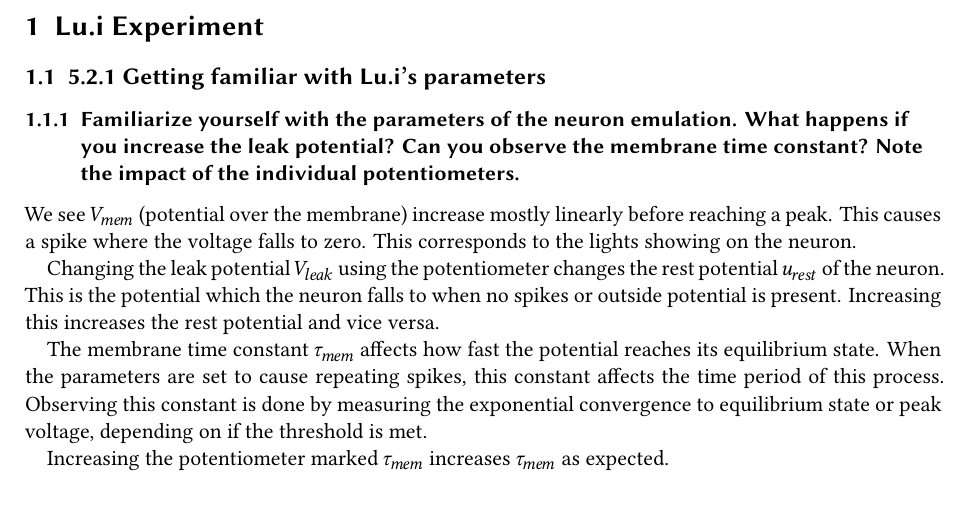
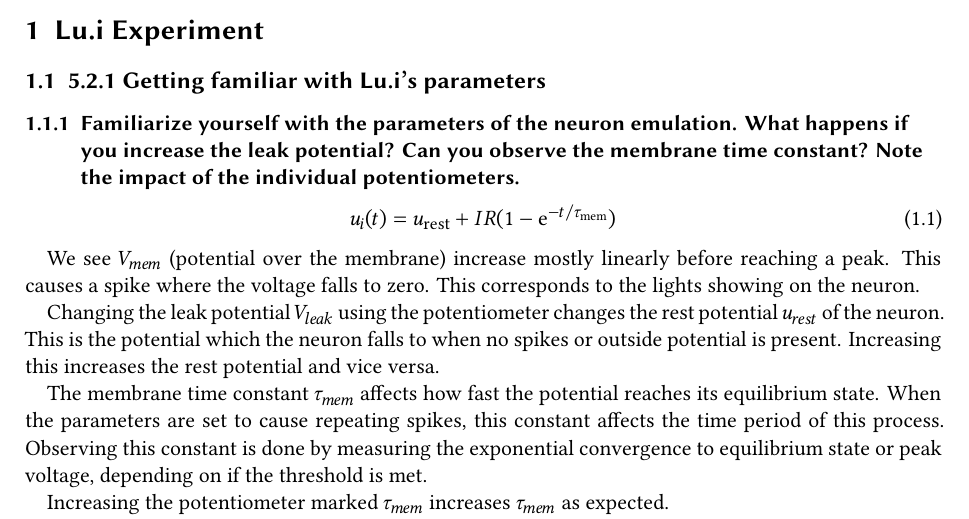
Before and after one commit to Just-Neptun/FP, a LaTeX document (F09 Neuromorphic Computing/main.tex): part of the page, cut so that both start at the same text. Compiled offline with XeLaTeX.

Commit message:
Including explicit solution of the membrane potential.

```diff
--- a/F09 Neuromorphic Computing/main.tex
+++ b/F09 Neuromorphic Computing/main.tex
@@ -16,6 +16,10 @@
 \subsection{5.2.1 Getting familiar with Lu.i's parameters}
 \subsubsection{Familiarize yourself with the parameters of the neuron emulation. What happens if you increase the leak potential?
 Can you observe the membrane time constant? Note the impact of the individual potentiometers.}
+
+\begin{equation}
+    u_{i} (t) = u_{\mathrm{rest}} + I R (1 - {\symup{e}}^{- t / τ_{\mathrm{mem}}})
+\end{equation}
 
 We see \( V_{mem} \) (potential over the membrane) increase mostly linearly before reaching a peak. This causes a spike where the voltage falls to zero. This corresponds to the lights showing on the neuron.
 
```
